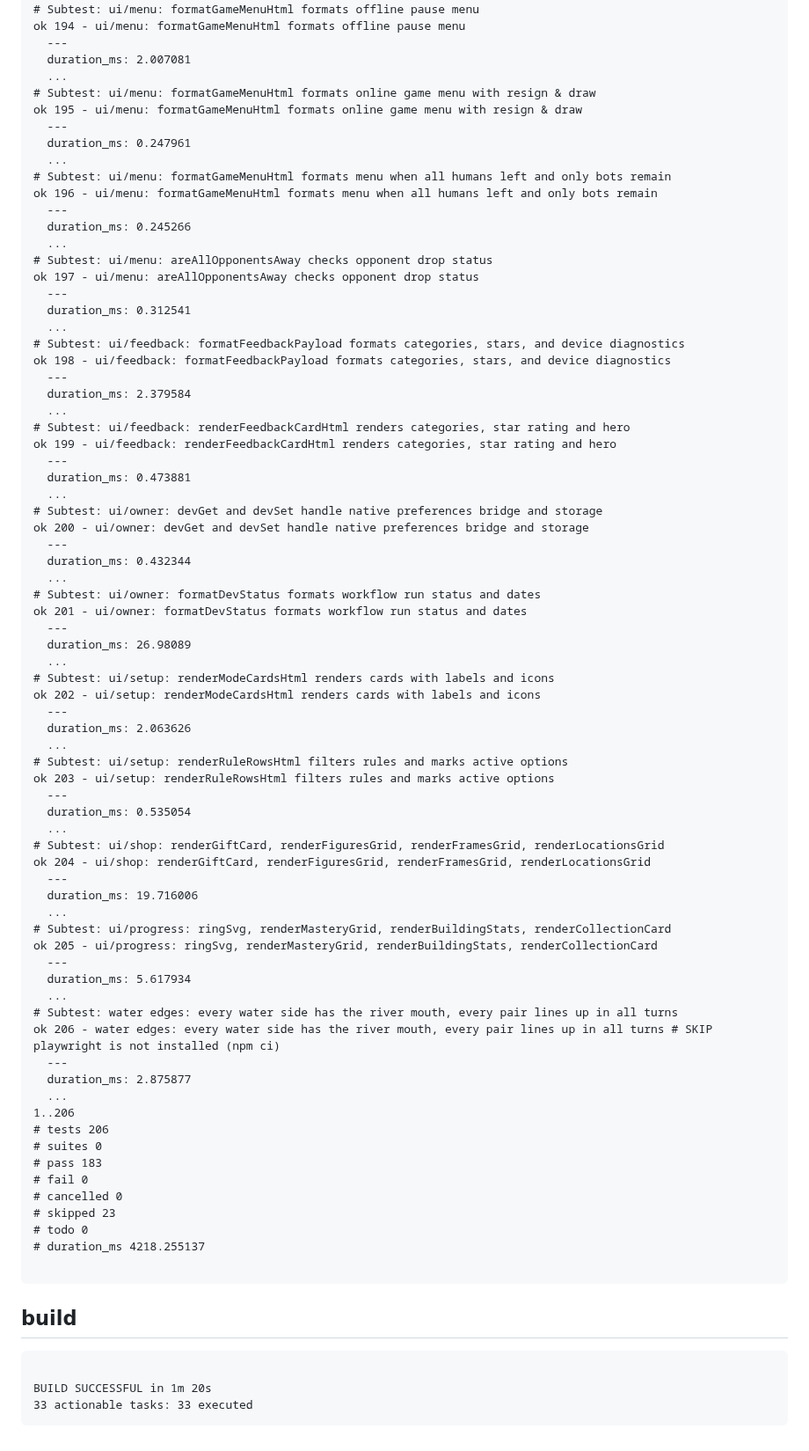
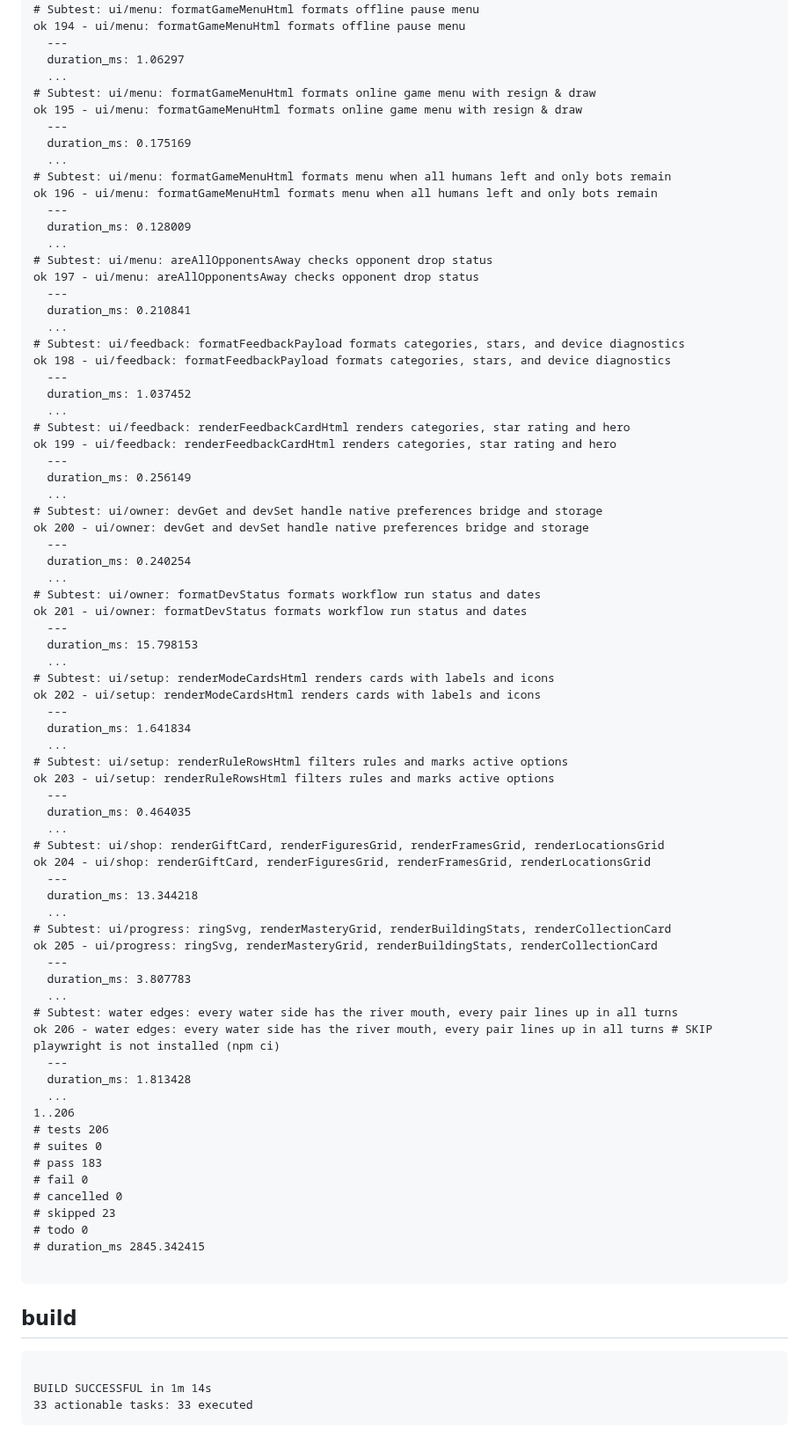
Before and after one commit to crownfall90-dot/play, a Markdown page: docs/development/account-verification.md, the part around one of its changes. Shown at 88% size. Rendered like a GitHub page.

````diff
--- a/docs/development/account-verification.md
+++ b/docs/development/account-verification.md
@@ -92,67 +92,67 @@ ok 193 - ui/results: renderPodiumHtml and renderBreakdownTableHtml format podium
 # Subtest: ui/menu: formatGameMenuHtml formats offline pause menu
 ok 194 - ui/menu: formatGameMenuHtml formats offline pause menu
   ---
-  duration_ms: 2.007081
+  duration_ms: 1.06297
   ...
 # Subtest: ui/menu: formatGameMenuHtml formats online game menu with resign & draw
 ok 195 - ui/menu: formatGameMenuHtml formats online game menu with resign & draw
   ---
-  duration_ms: 0.247961
+  duration_ms: 0.175169
   ...
 # Subtest: ui/menu: formatGameMenuHtml formats menu when all humans left and only bots remain
 ok 196 - ui/menu: formatGameMenuHtml formats menu when all humans left and only bots remain
   ---
-  duration_ms: 0.245266
+  duration_ms: 0.128009
   ...
 # Subtest: ui/menu: areAllOpponentsAway checks opponent drop status
 ok 197 - ui/menu: areAllOpponentsAway checks opponent drop status
   ---
-  duration_ms: 0.312541
+  duration_ms: 0.210841
   ...
 # Subtest: ui/feedback: formatFeedbackPayload formats categories, stars, and device diagnostics
 ok 198 - ui/feedback: formatFeedbackPayload formats categories, stars, and device diagnostics
   ---
-  duration_ms: 2.379584
+  duration_ms: 1.037452
   ...
 # Subtest: ui/feedback: renderFeedbackCardHtml renders categories, star rating and hero
 ok 199 - ui/feedback: renderFeedbackCardHtml renders categories, star rating and hero
   ---
-  duration_ms: 0.473881
+  duration_ms: 0.256149
   ...
 # Subtest: ui/owner: devGet and devSet handle native preferences bridge and storage
 ok 200 - ui/owner: devGet and devSet handle native preferences bridge and storage
   ---
-  duration_ms: 0.432344
+  duration_ms: 0.240254
   ...
 # Subtest: ui/owner: formatDevStatus formats workflow run status and dates
 ok 201 - ui/owner: formatDevStatus formats workflow run status and dates
   ---
-  duration_ms: 26.98089
+  duration_ms: 15.798153
   ...
 # Subtest: ui/setup: renderModeCardsHtml renders cards with labels and icons
 ok 202 - ui/setup: renderModeCardsHtml renders cards with labels and icons
   ---
-  duration_ms: 2.063626
+  duration_ms: 1.641834
   ...
 # Subtest: ui/setup: renderRuleRowsHtml filters rules and marks active options
 ok 203 - ui/setup: renderRuleRowsHtml filters rules and marks active options
   ---
-  duration_ms: 0.535054
+  duration_ms: 0.464035
   ...
 # Subtest: ui/shop: renderGiftCard, renderFiguresGrid, renderFramesGrid, renderLocationsGrid
 ok 204 - ui/shop: renderGiftCard, renderFiguresGrid, renderFramesGrid, renderLocationsGrid
   ---
-  duration_ms: 19.716006
+  duration_ms: 13.344218
   ...
 # Subtest: ui/progress: ringSvg, renderMasteryGrid, renderBuildingStats, renderCollectionCard
 ok 205 - ui/progress: ringSvg, renderMasteryGrid, renderBuildingStats, renderCollectionCard
   ---
-  duration_ms: 5.617934
+  duration_ms: 3.807783
   ...
 # Subtest: water edges: every water side has the river mouth, every pair lines up in all turns
 ok 206 - water edges: every water side has the river mouth, every pair lines up in all turns # SKIP playwright is not installed (npm ci)
   ---
-  duration_ms: 2.875877
+  duration_ms: 1.813428
   ...
 1..206
 # tests 206
@@ -162,12 +162,12 @@ ok 206 - water edges: every water side has the river mouth, every pair lines up
 # cancelled 0
 # skipped 23
 # todo 0
-# duration_ms 4218.255137
+# duration_ms 2845.342415
 
 ```
 ## build
 ```text
 
-BUILD SUCCESSFUL in 1m 20s
+BUILD SUCCESSFUL in 1m 14s
 33 actionable tasks: 33 executed
 ```
````
Also changed, not shown: other parts of docs/development/account-verification.md (+19 -19 lines).
